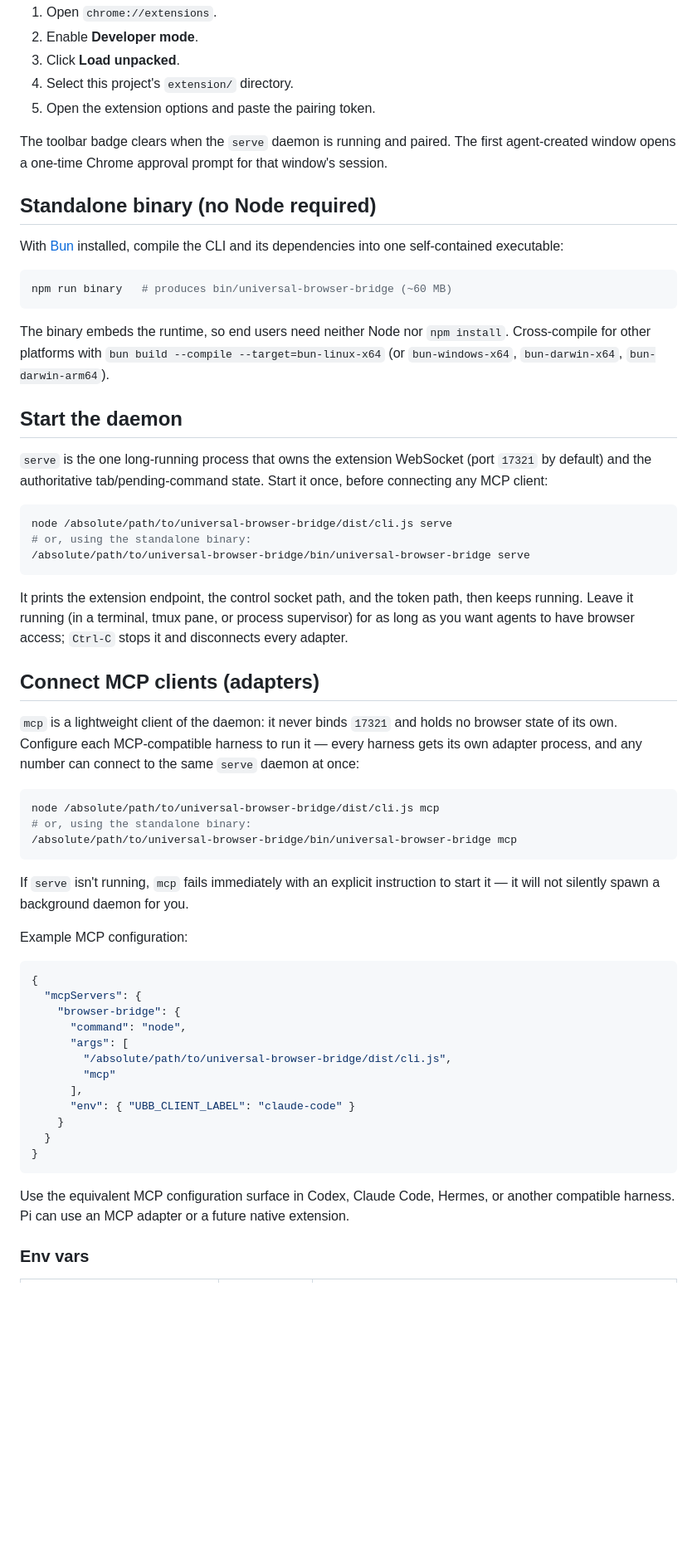
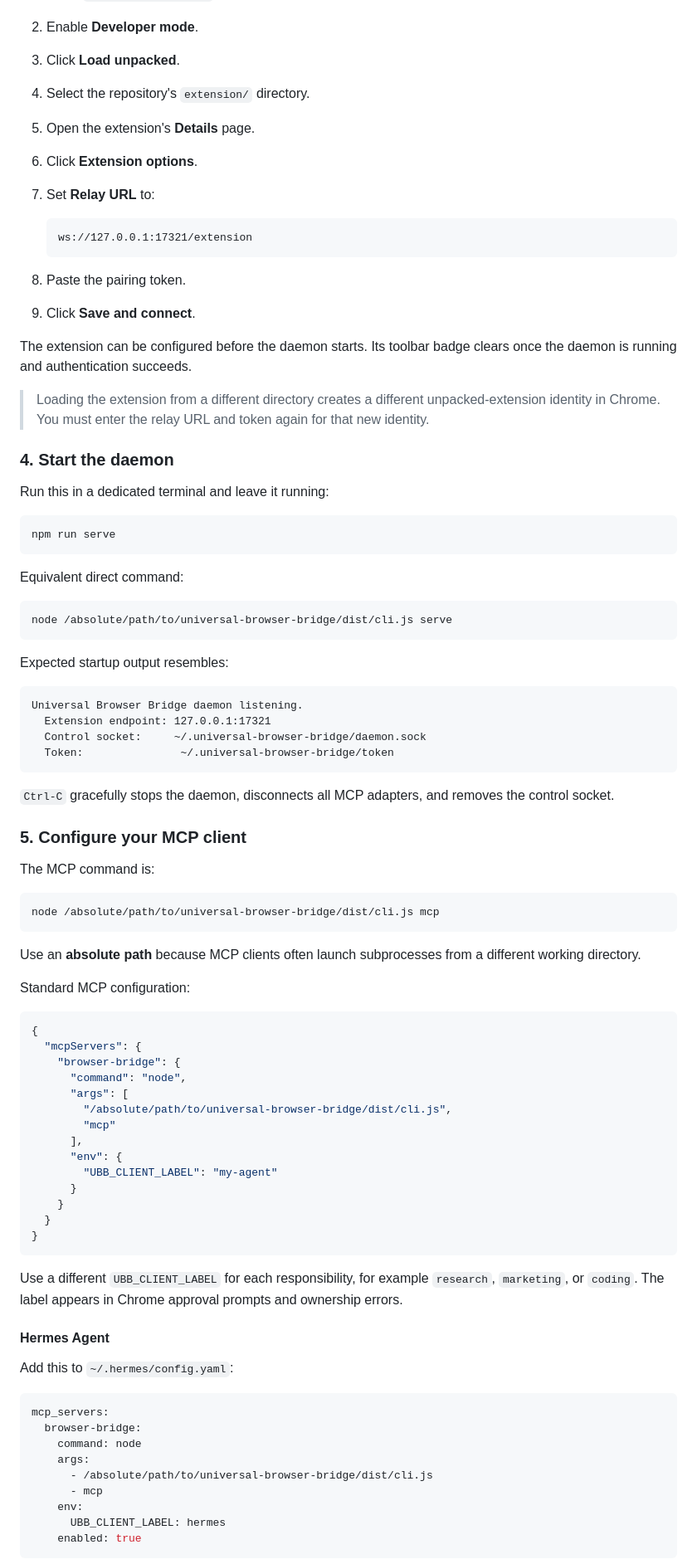
Before and after one commit to code-x-coffee/universal-browser-bridge, a Markdown page: README.md, the part around one of its changes. Shown at 83% size. GitHub-like rendering; blank space fills up the shorter version.

````diff
--- a/README.md
+++ b/README.md
@@ -28,46 +78,58 @@ Copy the printed token (stored at `~/.universal-browser-bridge/token` by default
 1. Open `chrome://extensions`.
 2. Enable **Developer mode**.
 3. Click **Load unpacked**.
-4. Select this project's `extension/` directory.
-5. Open the extension options and paste the pairing token.
+4. Select the repository's `extension/` directory.
+5. Open the extension's **Details** page.
+6. Click **Extension options**.
+7. Set **Relay URL** to:
 
-The toolbar badge clears when the `serve` daemon is running and paired. The first agent-created window opens a one-time Chrome approval prompt for that window's session.
+   ```text
+   ws://127.0.0.1:17321/extension
+   ```
 
-## Standalone binary (no Node required)
+8. Paste the pairing token.
+9. Click **Save and connect**.
 
-With [Bun](https://bun.sh) installed, compile the CLI and its dependencies into one self-contained executable:
+The extension can be configured before the daemon starts. Its toolbar badge clears once the daemon is running and authentication succeeds.
+
+> Loading the extension from a different directory creates a different unpacked-extension identity in Chrome. You must enter the relay URL and token again for that new identity.
+
+### 4. Start the daemon
+
+Run this in a dedicated terminal and leave it running:
 
 ```bash
-npm run binary   # produces bin/universal-browser-bridge (~60 MB)
+npm run serve
 ```
 
-The binary embeds the runtime, so end users need neither Node nor `npm install`. Cross-compile for other platforms with `bun build --compile --target=bun-linux-x64` (or `bun-windows-x64`, `bun-darwin-x64`, `bun-darwin-arm64`).
-
-## Start the daemon
-
-`serve` is the one long-running process that owns the extension WebSocket (port `17321` by default) and the authoritative tab/pending-command state. Start it once, before connecting any MCP client:
+Equivalent direct command:
 
 ```bash
 node /absolute/path/to/universal-browser-bridge/dist/cli.js serve
-# or, using the standalone binary:
-/absolute/path/to/universal-browser-bridge/bin/universal-browser-bridge serve
 ```
 
-It prints the extension endpoint, the control socket path, and the token path, then keeps running. Leave it running (in a terminal, tmux pane, or process supervisor) for as long as you want agents to have browser access; `Ctrl-C` stops it and disconnects every adapter.
+Expected startup output resembles:
 
-## Connect MCP clients (adapters)
+```text
+Universal Browser Bridge daemon listening.
+  Extension endpoint: 127.0.0.1:17321
+  Control socket:     ~/.universal-browser-bridge/daemon.sock
+  Token:               ~/.universal-browser-bridge/token
+```
 
-`mcp` is a lightweight client of the daemon: it never binds `17321` and holds no browser state of its own. Configure each MCP-compatible harness to run it — every harness gets its own adapter process, and any number can connect to the same `serve` daemon at once:
+`Ctrl-C` gracefully stops the daemon, disconnects all MCP adapters, and removes the control socket.
+
+### 5. Configure your MCP client
+
+The MCP command is:
 
 ```bash
 node /absolute/path/to/universal-browser-bridge/dist/cli.js mcp
-# or, using the standalone binary:
-/absolute/path/to/universal-browser-bridge/bin/universal-browser-bridge mcp
 ```
 
-If `serve` isn't running, `mcp` fails immediately with an explicit instruction to start it — it will not silently spawn a background daemon for you.
+Use an **absolute path** because MCP clients often launch subprocesses from a different working directory.
 
-Example MCP configuration:
+Standard MCP configuration:
 
 ```json
 {
@@ -78,12 +140,29 @@ Example MCP configuration:
         "/absolute/path/to/universal-browser-bridge/dist/cli.js",
         "mcp"
       ],
-      "env": { "UBB_CLIENT_LABEL": "claude-code" }
+      "env": {
+        "UBB_CLIENT_LABEL": "my-agent"
+      }
     }
   }
 }
 ```
 
-Use the equivalent MCP configuration surface in Codex, Claude Code, Hermes, or another compatible harness. Pi can use an MCP adapter or a future native extension.
+Use a different `UBB_CLIENT_LABEL` for each responsibility, for example `research`, `marketing`, or `coding`. The label appears in Chrome approval prompts and ownership errors.
 
-### Env vars
+#### Hermes Agent
+
+Add this to `~/.hermes/config.yaml`:
+
+```yaml
+mcp_servers:
+  browser-bridge:
+    command: node
+    args:
+      - /absolute/path/to/universal-browser-bridge/dist/cli.js
+      - mcp
+    env:
+      UBB_CLIENT_LABEL: hermes
+    enabled: true
+```
+
````
Also changed, not shown: other parts of README.md (+297 -56 lines).
